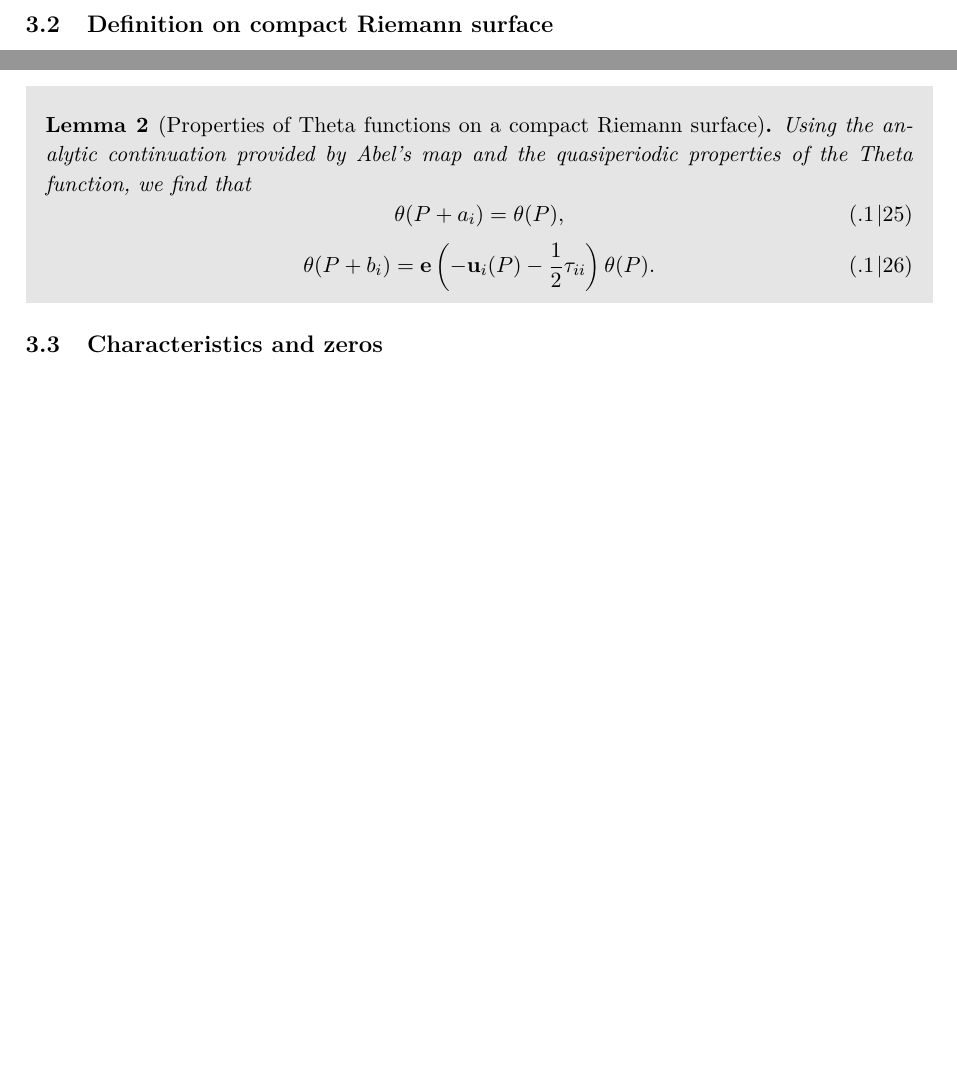
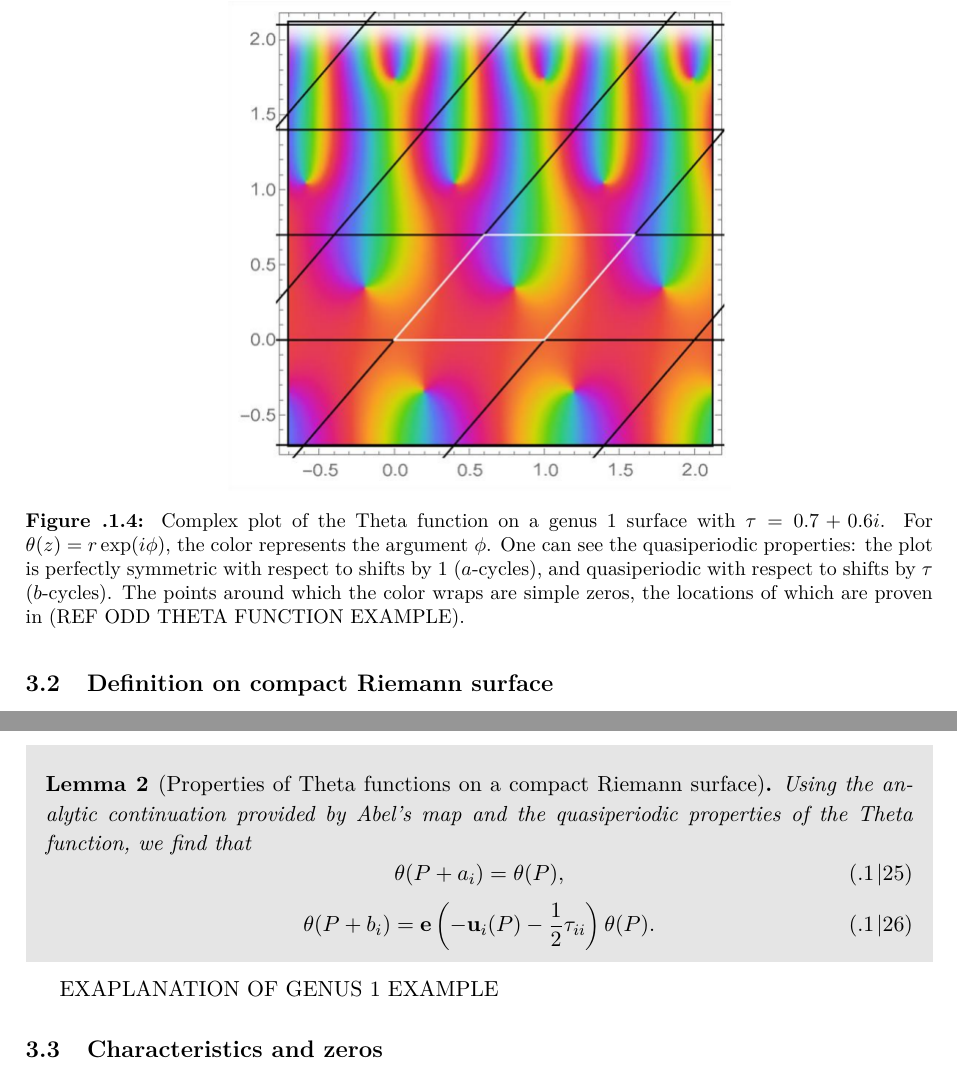
Before and after one commit to artlis321/Proseminar-RSandTF, a LaTeX book (Report/proseminarRSMP.tex, which reads Report/reportB12.tex): two parts of page 9 of 11, joined at a grey line, cut at the place of the change, the shorter picture padded with empty space. Compiled offline with pdfLaTeX.

Commit message:
Genus 1 theta graphic

```diff
--- a/Report/reportB12.tex
+++ b/Report/reportB12.tex
@@ -185,6 +185,14 @@ Now, we can combine Abel's map (\ref{defB12:AbelMap}) and the Theta function abo
     \end{equation}
 \end{lemma}
 
+EXAPLANATION OF GENUS 1 EXAMPLE
+
+\begin{figure}
+    \center
+    \includegraphics{assets/genus1theta.png}
+    \caption{Complex plot of the Theta function on a genus 1 surface with $\tau = 0.7+0.6i$. For $\theta(z)=r\exp(i\phi)$, the color represents the argument $\phi$. One can see the quasiperiodic properties: the plot is perfectly symmetric with respect to shifts by 1 ($a$-cycles), and quasiperiodic with respect to shifts by $\tau$ ($b$-cycles). The points around which the color wraps are simple zeros, the locations of which are proven in (REF ODD THETA FUNCTION EXAMPLE).}
+\end{figure}
+
 \subsection{Characteristics and zeros}
 \begin{definition}[Theta function with characteristics]
     For vectors $\epsilon,\epsilon' \in \mathbb C^g$, the Theta function with characteristics is defined as
```
Also changed, not shown: Report/proseminarRSMP.pdf.
